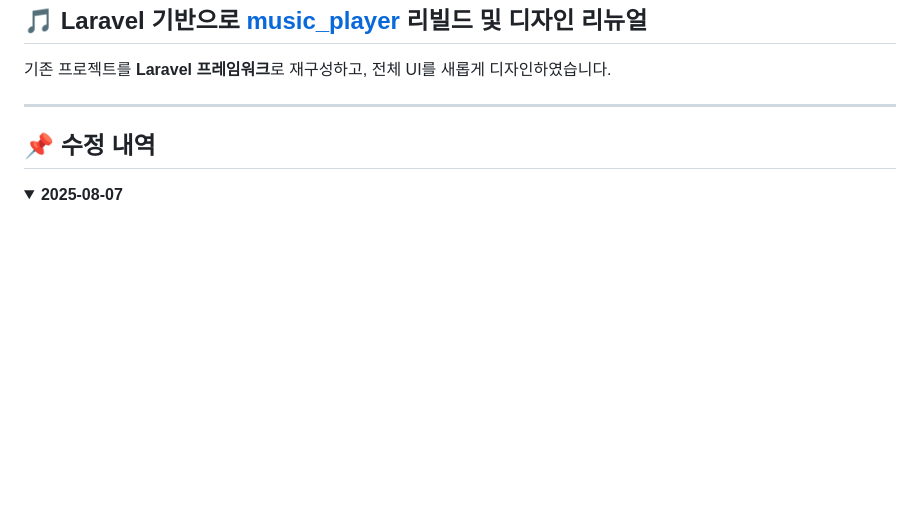
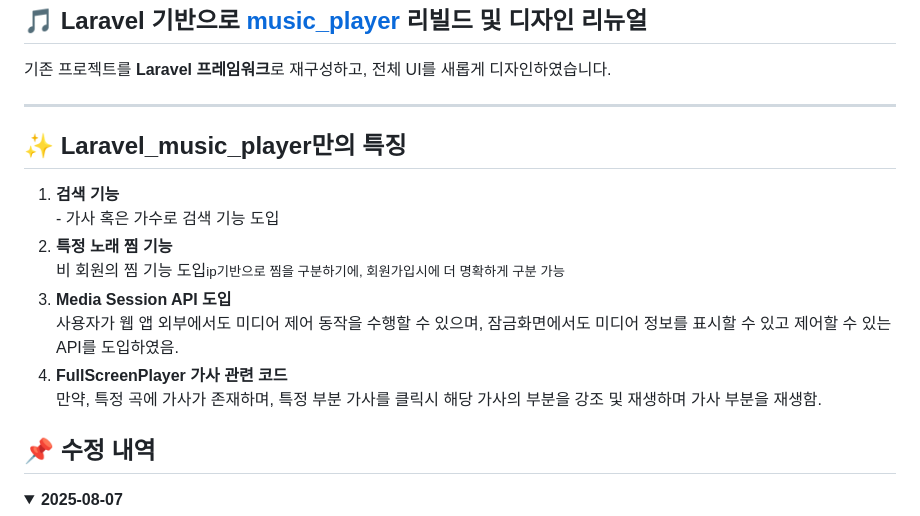
Before and after one commit to D-opamin-e/Laravel_music_player, a Markdown page: README.md, the part around the change. GitHub-like rendering; folded sections open; blank space fills up the shorter version.

```diff
--- a/README.md
+++ b/README.md
@@ -4,6 +4,20 @@
 <p>기존 프로젝트를 <strong>Laravel 프레임워크</strong>로 재구성하고, 전체 UI를 새롭게 디자인하였습니다.</p>
 
 <hr>
+
+<h2>✨ Laravel_music_player만의 특징</h2>
+<ol>
+<li><strong> 검색 기능 </strong><br>
+ - 가사 혹은 가수로 검색 기능 도입
+ <li><strong> 특정 노래 찜 기능</strong><br>
+ 비 회원의 찜 기능 도입<small>ip기반으로 찜을 구분하기에, 회원가입시에 더 명확하게 구분 가능</small>
+ <li><strong> Media Session API 도입 </strong><br>
+사용자가 웹 앱 외부에서도 미디어 제어 동작을 수행할 수 있으며, 잠금화면에서도 미디어 정보를 표시할 수 있고 제어할 수 있는 API를 도입하였음.
+ <li><strong> FullScreenPlayer 가사 관련 코드 </strong><br>
+만약, 특정 곡에 가사가 존재하며, 특정 부분 가사를 클릭시 해당 가사의 부분을 강조 및 재생하며 가사 부분을 재생함.
+
+</ol>
+
 
 <h2>📌 수정 내역</h2>
 
```
